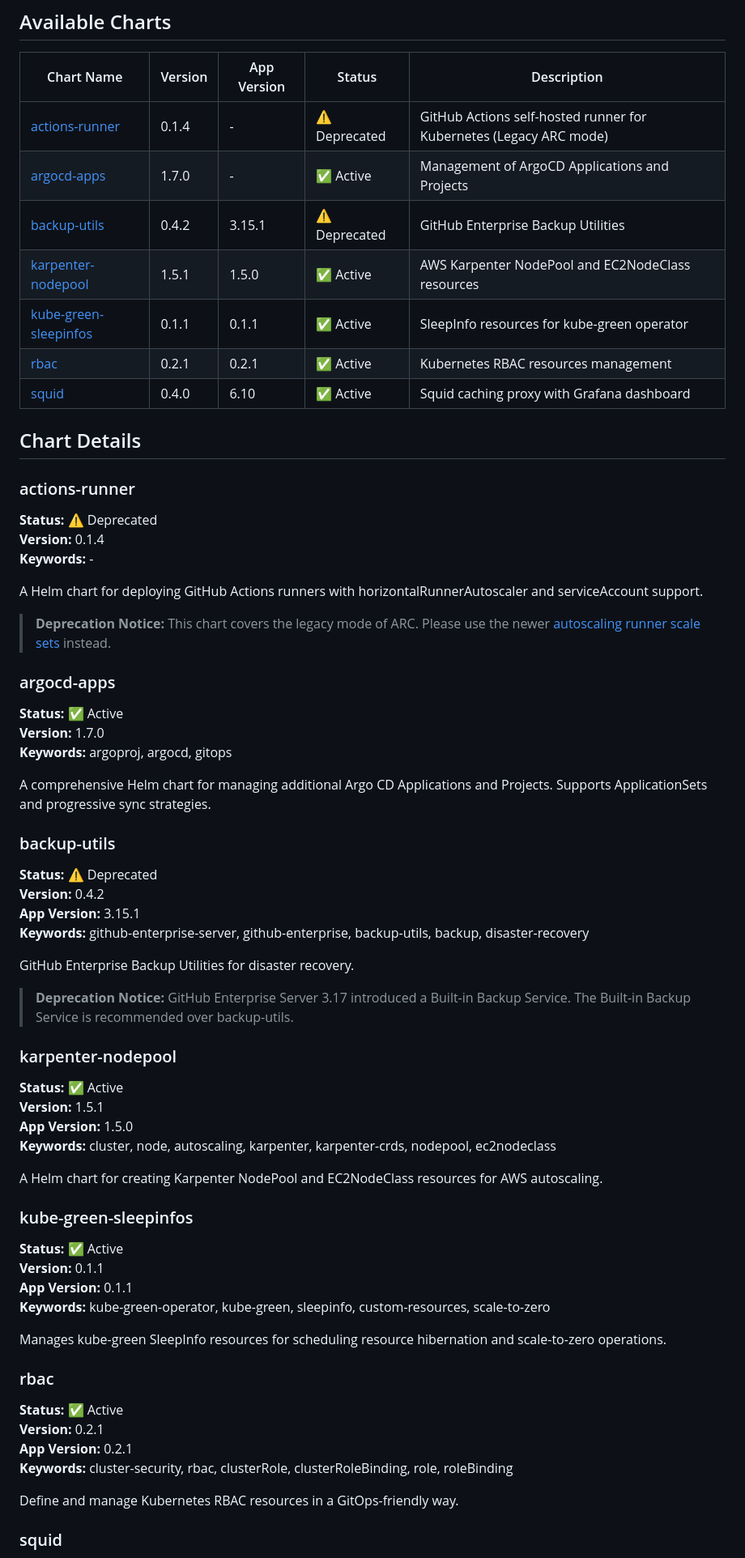
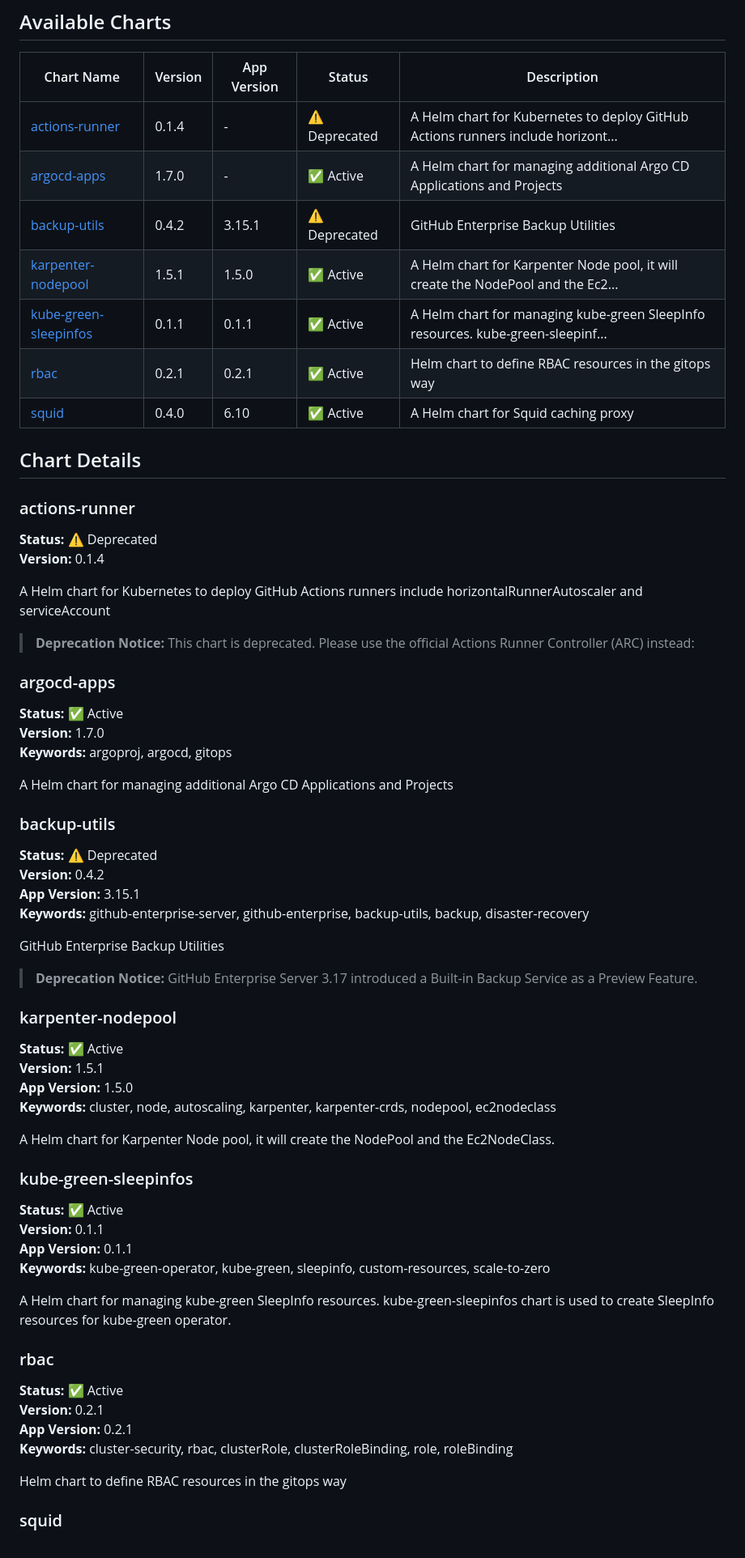
Before and after one commit to younsl/charts, a Markdown page: docs/chart-catalog.md, the part around one of its changes. Shown at 81% size. Drawn GitHub-style.

Commit message:
docs(ci): Update chart catalog

```diff
--- a/docs/chart-catalog.md
+++ b/docs/chart-catalog.md
@@ -14,31 +14,30 @@ helm install <release-name> oci://ghcr.io/younsl/charts/<chart-name> --version <
 
 | Chart Name | Version | App Version | Status | Description |
 |------------|---------|-------------|--------|-------------|
-| [actions-runner](https://github.com/younsl/charts/tree/main/charts/actions-runner) | 0.1.4 | - | ⚠️ Deprecated | GitHub Actions self-hosted runner for Kubernetes (Legacy ARC mode) |
-| [argocd-apps](https://github.com/younsl/charts/tree/main/charts/argocd-apps) | 1.7.0 | - | ✅ Active | Management of ArgoCD Applications and Projects |
+| [actions-runner](https://github.com/younsl/charts/tree/main/charts/actions-runner) | 0.1.4 | - | ⚠️ Deprecated | A Helm chart for Kubernetes to deploy GitHub Actions runners include horizont... |
+| [argocd-apps](https://github.com/younsl/charts/tree/main/charts/argocd-apps) | 1.7.0 | - | ✅ Active | A Helm chart for managing additional Argo CD Applications and Projects |
 | [backup-utils](https://github.com/younsl/charts/tree/main/charts/backup-utils) | 0.4.2 | 3.15.1 | ⚠️ Deprecated | GitHub Enterprise Backup Utilities |
-| [karpenter-nodepool](https://github.com/younsl/charts/tree/main/charts/karpenter-nodepool) | 1.5.1 | 1.5.0 | ✅ Active | AWS Karpenter NodePool and EC2NodeClass resources |
-| [kube-green-sleepinfos](https://github.com/younsl/charts/tree/main/charts/kube-green-sleepinfos) | 0.1.1 | 0.1.1 | ✅ Active | SleepInfo resources for kube-green operator |
-| [rbac](https://github.com/younsl/charts/tree/main/charts/rbac) | 0.2.1 | 0.2.1 | ✅ Active | Kubernetes RBAC resources management |
-| [squid](https://github.com/younsl/charts/tree/main/charts/squid) | 0.4.0 | 6.10 | ✅ Active | Squid caching proxy with Grafana dashboard |
+| [karpenter-nodepool](https://github.com/younsl/charts/tree/main/charts/karpenter-nodepool) | 1.5.1 | 1.5.0 | ✅ Active | A Helm chart for Karpenter Node pool, it will create the NodePool and the Ec2... |
+| [kube-green-sleepinfos](https://github.com/younsl/charts/tree/main/charts/kube-green-sleepinfos) | 0.1.1 | 0.1.1 | ✅ Active | A Helm chart for managing kube-green SleepInfo resources. kube-green-sleepinf... |
+| [rbac](https://github.com/younsl/charts/tree/main/charts/rbac) | 0.2.1 | 0.2.1 | ✅ Active | Helm chart to define RBAC resources in the gitops way |
+| [squid](https://github.com/younsl/charts/tree/main/charts/squid) | 0.4.0 | 6.10 | ✅ Active | A Helm chart for Squid caching proxy |
 
 ## Chart Details
 
 ### actions-runner
 **Status:** ⚠️ Deprecated
 **Version:** 0.1.4
-**Keywords:** -
 
-A Helm chart for deploying GitHub Actions runners with horizontalRunnerAutoscaler and serviceAccount support.
+A Helm chart for Kubernetes to deploy GitHub Actions runners include horizontalRunnerAutoscaler and serviceAccount
 
-> **Deprecation Notice:** This chart covers the legacy mode of ARC. Please use the newer [autoscaling runner scale sets](https://docs.github.com/en/actions/hosting-your-own-runners/managing-self-hosted-runners-with-actions-runner-controller/quickstart-for-actions-runner-controller) instead.
+> **Deprecation Notice:** This chart is deprecated. Please use the official Actions Runner Controller (ARC) instead:
 
 ### argocd-apps
 **Status:** ✅ Active
 **Version:** 1.7.0
 **Keywords:** argoproj, argocd, gitops
 
-A comprehensive Helm chart for managing additional Argo CD Applications and Projects. Supports ApplicationSets and progressive sync strategies.
+A Helm chart for managing additional Argo CD Applications and Projects
 
 ### backup-utils
 **Status:** ⚠️ Deprecated
@@ -46,9 +45,9 @@ A comprehensive Helm chart for managing additional Argo CD Applications and Proj
 **App Version:** 3.15.1
 **Keywords:** github-enterprise-server, github-enterprise, backup-utils, backup, disaster-recovery
 
-GitHub Enterprise Backup Utilities for disaster recovery.
+GitHub Enterprise Backup Utilities
 
-> **Deprecation Notice:** GitHub Enterprise Server 3.17 introduced a Built-in Backup Service. The Built-in Backup Service is recommended over backup-utils.
+> **Deprecation Notice:** GitHub Enterprise Server 3.17 introduced a Built-in Backup Service as a Preview Feature.
 
 ### karpenter-nodepool
 **Status:** ✅ Active
@@ -56,7 +55,7 @@ GitHub Enterprise Backup Utilities for disaster recovery.
 **App Version:** 1.5.0
 **Keywords:** cluster, node, autoscaling, karpenter, karpenter-crds, nodepool, ec2nodeclass
 
-A Helm chart for creating Karpenter NodePool and EC2NodeClass resources for AWS autoscaling.
+A Helm chart for Karpenter Node pool, it will create the NodePool and the Ec2NodeClass.
 
 ### kube-green-sleepinfos
 **Status:** ✅ Active
@@ -64,7 +63,7 @@ A Helm chart for creating Karpenter NodePool and EC2NodeClass resources for AWS
 **App Version:** 0.1.1
 **Keywords:** kube-green-operator, kube-green, sleepinfo, custom-resources, scale-to-zero
 
-Manages kube-green SleepInfo resources for scheduling resource hibernation and scale-to-zero operations.
+A Helm chart for managing kube-green SleepInfo resources. kube-green-sleepinfos chart is used to create SleepInfo resources for kube-green operator.
 
 ### rbac
 **Status:** ✅ Active
@@ -72,7 +71,7 @@ Manages kube-green SleepInfo resources for scheduling resource hibernation and s
 **App Version:** 0.2.1
 **Keywords:** cluster-security, rbac, clusterRole, clusterRoleBinding, role, roleBinding
 
-Define and manage Kubernetes RBAC resources in a GitOps-friendly way.
+Helm chart to define RBAC resources in the gitops way
 
 ### squid
 **Status:** ✅ Active
```
Also changed, not shown: other parts of docs/chart-catalog.md (+1 -1 lines).
